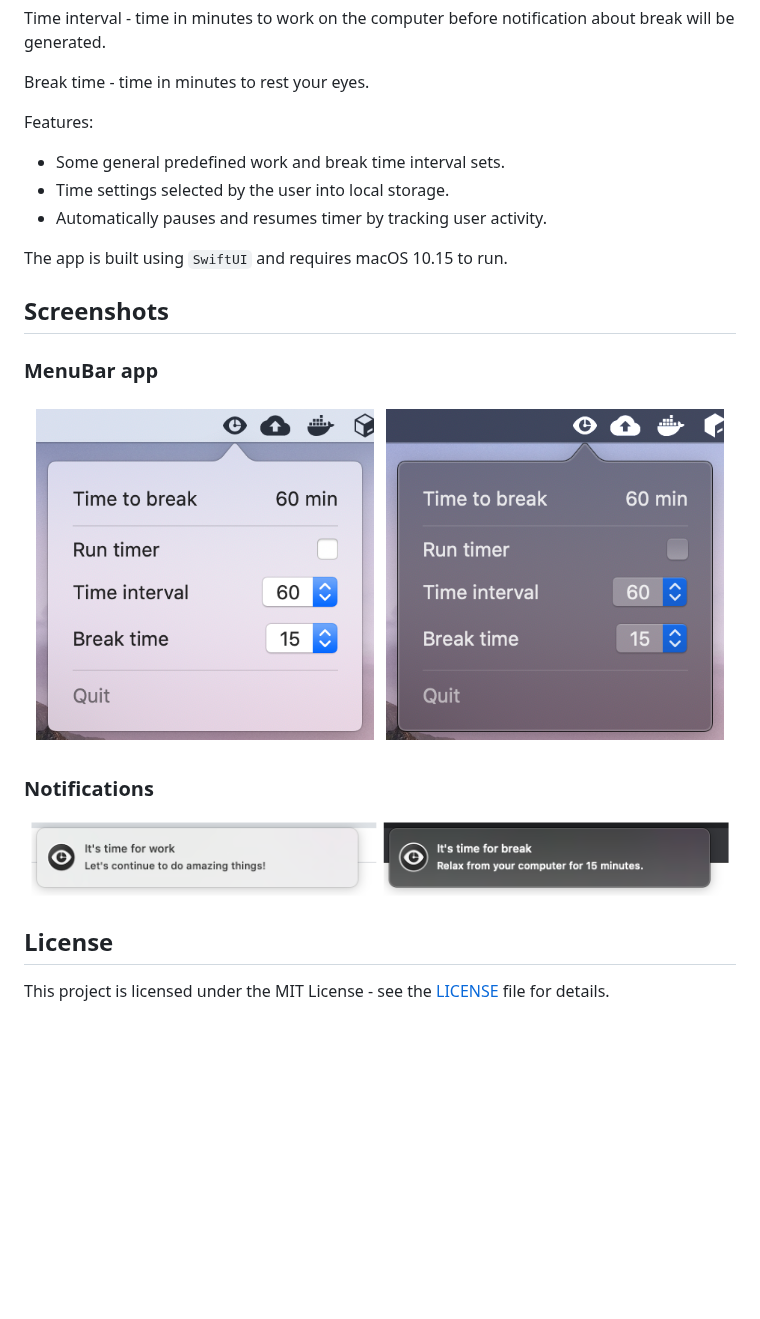
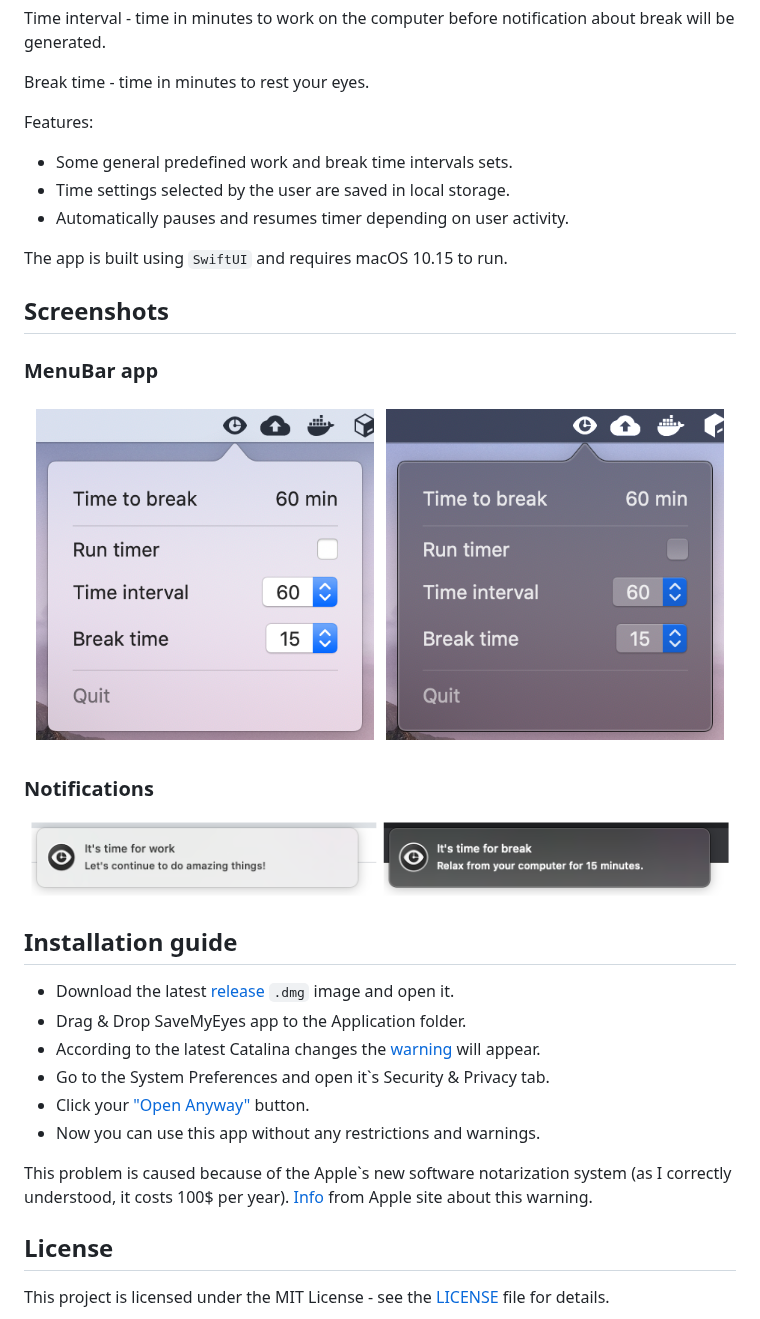
Before and after one commit to masich/SaveMyEyes, a Markdown page: README.md, the part around the change. GitHub-like rendering; blank space fills up the shorter version.

Commit message:
Added installation guide to README

````diff
--- a/README.md
+++ b/README.md
@@ -11,18 +11,30 @@ Time interval - time in minutes to work on the computer before notification abou
 Break time - time in minutes to rest your eyes.
 
 Features:
-* Some general predefined work and break time interval sets.
-* Time settings selected by the user into local storage.
-* Automatically pauses and resumes timer by tracking user activity.
+* Some general predefined work and break time intervals sets.
+* Time settings selected by the user are saved in local storage.
+* Automatically pauses and resumes timer depending on user activity.
 
 The app is built using ```SwiftUI``` and requires macOS 10.15 to run.
 
 ## Screenshots
 ### MenuBar app
-![MenuBar app](Images/Readme/MenuAppScreenshot.png)
+![MenuBar app](Images/Readme/Screenshots/MenuAppScreenshot.png)
 
 ### Notifications
-![Notifications](Images/Readme/NotificationsScreenshot.png)
+![Notifications](Images/Readme/Screenshots/NotificationsScreenshot.png)
+
+## Installation guide
+* Download the latest [release](https://github.com/masich/SaveMyEyes/releases/) ```.dmg``` image and open it.
+* Drag & Drop SaveMyEyes app to the Application folder.
+* According to the latest Catalina changes the [warning](Images/Readme/Installation/Warning.png) will appear.
+* Go to the System Preferences and open it`s Security & Privacy tab.
+* Click your ["Open Anyway"](Images/Readme/Installation/Security.png) button.
+* Now you can use this app without any restrictions and warnings.
+
+This problem is caused because of the Apple`s new software notarization system (as I correctly understood, it costs 100$ per year).
+[Info](https://support.apple.com/en-us/HT202491) from Apple site about this warning.
+
 
 ## License
 
````
Also changed, not shown: Images/Readme/Installation/Drag&Drop.png (added), Images/Readme/Installation/Security.png (added), Images/Readme/Installation/Warning.png (added), Images/Readme/Screenshots/MenuAppScreenshot.png (renamed from Images/Readme/MenuAppScreenshot.png), Images/Readme/Screenshots/NotificationsScreenshot.png (renamed from Images/Readme/NotificationsScreenshot.png).
